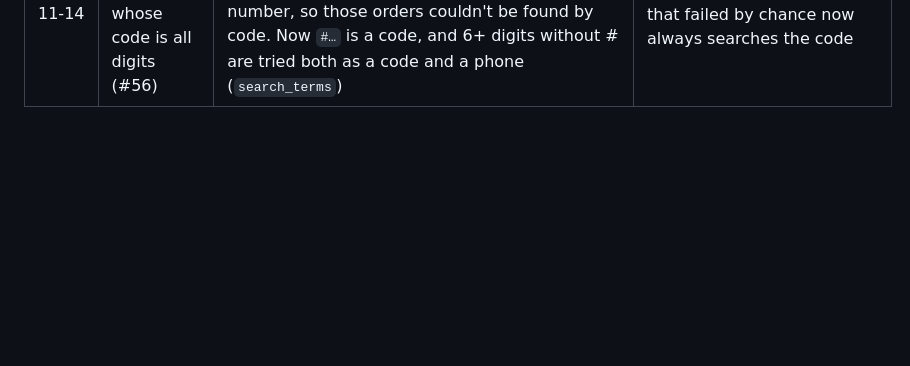
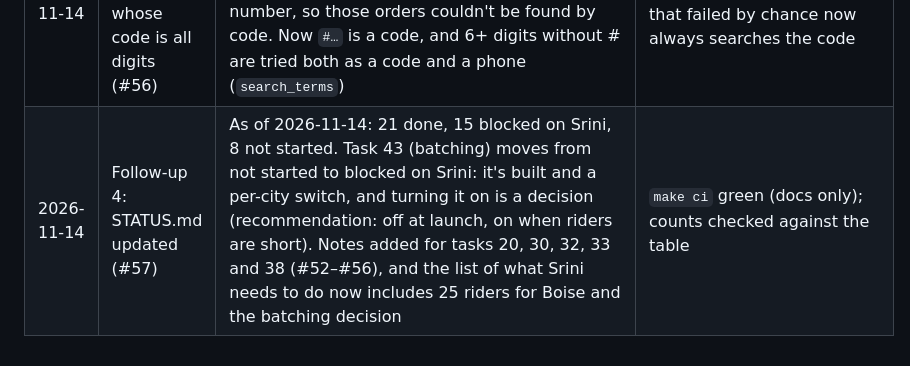
Before and after one commit to BhojanGo/BhojanGo, a Markdown page: docs/PROGRESS.md, the part around the change. Drawn GitHub-style; blank space fills up the shorter version.

```diff
--- a/docs/PROGRESS.md
+++ b/docs/PROGRESS.md
@@ -48,3 +48,4 @@ Merge gate: `make ci` green locally. Zero spend: no AWS, no paid services; every
 | 2026-11-13 | Batching: the pool includes orders still cooking (#54) | Found by the batching-on soak section: with 25 riders an order waits only the 20 s hold, so two orders from one kitchen almost never overlapped and no batch was ever offered (0 of 60). As in the original design, the pool now holds every accepted order without a rider: an order that's almost ready pairs with one from the same kitchen still cooking (realtime marks it "early"; it joins dispatch only as part of the batch, and goes back to waiting for its own turn if the pair is turned down, starting dispatch then if it became almost ready meanwhile). A live pair needs at least one order already looking for a rider. Rider app: "Picked up all 2" only once every bag at the counter is ready ("Waiting for the kitchen · 1 of 2 ready") | `make ci` green (2 new realtime tests, 2 worker tests; a flaky tie in a test's waiting order fixed); Maestro rider `batch` on the emulator |
 | 2026-11-14 | Follow-up 2: 2-hour soak with 25 riders, and batching on vs off (#55) | `tools/soak`: riders (`SOAK_RIDERS`) and customers set per run, rider bots take pair offers (both bags, then each drop-off with its PIN), every order records its rider and offer pay, a utilisation and pay summary (orders and pay per rider-hour, batched vs single), `SOAK_BATCHING=on` turns Boise's `batching` rule on for the run through the admin API (`batching_switch.py`), and the kitchens' declared prep matches how long the bots cook. Report: docs/load/soak-report.md (new top section) | 2 h, 25 riders: completion 100% (141/141), delivery median/p90/max 10.4/12.2/13.5 min, waiting for a rider max 0.5 min (8 riders: 10.5), 0 overtakes, 2.83 orders and $22.13 per rider-hour, 17 of 25 busy at the peak, no alerts, 0 errors, memory and connections flat. Batching 30 min each at the rush's rate: first try 0 batches (fixed in #54); after the fix 32 of 53 orders paired, 37 rider trips instead of 54, +7% pay per rider-hour, delivery median +1.2 min and max +3.5 min; recommendation: launch with batching off, switch it on when riders are short |
 | 2026-11-14 | Admin search finds orders whose code is all digits (#56) | Found by CI (a flaky integration test): an order code is the first hex digits of its id, and about 1 in 17 is all digits (#418292); admin search read any 6+ digit entry as the end of a phone number, so those orders couldn't be found by code. Now `#…` is a code, and 6+ digits without # are tried both as a code and a phone (`search_terms`) | `make ci` green (6 unit cases); the integration test that failed by chance now always searches the code |
+| 2026-11-14 | Follow-up 4: STATUS.md updated (#57) | As of 2026-11-14: 21 done, 15 blocked on Srini, 8 not started. Task 43 (batching) moves from not started to blocked on Srini: it's built and a per-city switch, and turning it on is a decision (recommendation: off at launch, on when riders are short). Notes added for tasks 20, 30, 32, 33 and 38 (#52–#56), and the list of what Srini needs to do now includes 25 riders for Boise and the batching decision | `make ci` green (docs only); counts checked against the table |
```
Also changed, not shown: docs/STATUS.md (+13 -10 lines).
